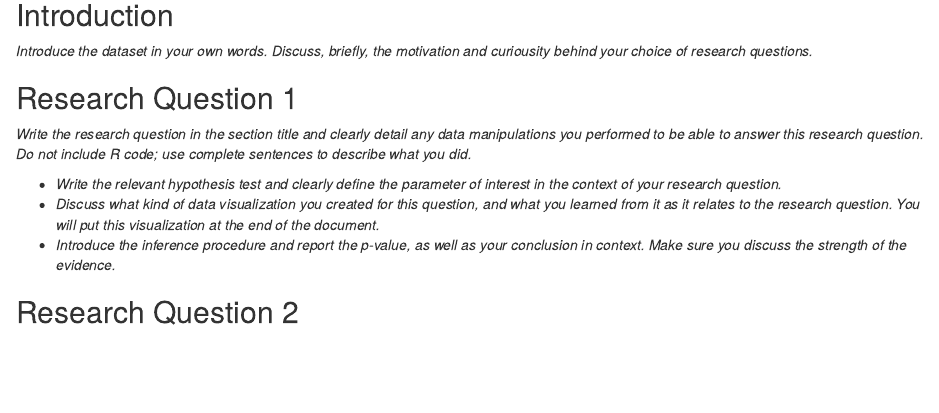
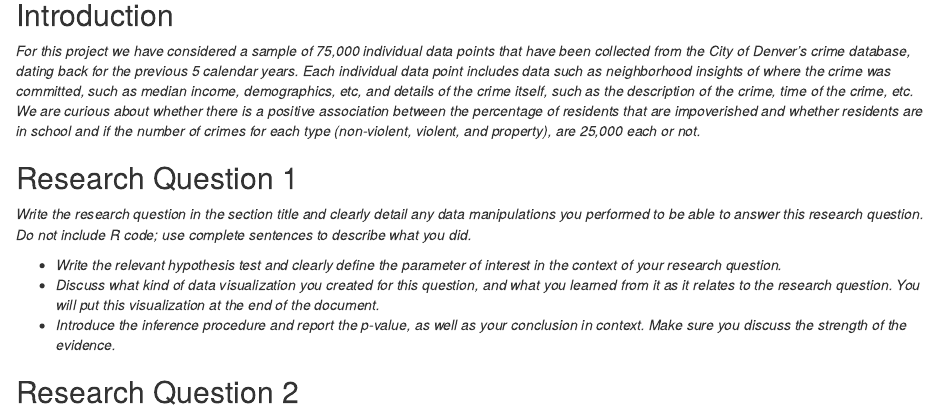
Before and after one commit to tobin-ford/MATH-201-DataProject, an R Markdown document (DataProjectReportTemplate.Rmd): the page in a window 1100 px wide, from 580 px down. Rendered offline with R 4.5, knitr and Pandoc, with nearby package versions; some code elsewhere in the file could not run offline; common packages that the code uses without loading them are loaded.

Commit message:
Introduction added

```diff
--- a/DataProjectReportTemplate.Rmd
+++ b/DataProjectReportTemplate.Rmd
@@ -32,7 +32,7 @@ CrimeDataRaw <- read.csv(file.choose())
 
 ## Introduction
 
-*Introduce the dataset in your own words.  Discuss, briefly, the motivation and curiousity behind your choice of research questions.  *
+*For this project we have considered a sample of 75,000 individual data points that have been collected from the City of Denver's crime database, dating back for the previous 5 calendar years. Each individual data point includes data such as neighborhood insights of where the crime was committed, such as median income, demographics, etc, and details of the crime itself, such as the description of the crime, time of the crime, etc. We are curious about whether there is a positive association between the percentage of residents that are impoverished and whether residents are in school and if the number of crimes for each type (non-violent, violent, and property), are 25,000 each or not.*
 
 ## Research Question 1
 
```
Also changed, not shown: 2 other files.
